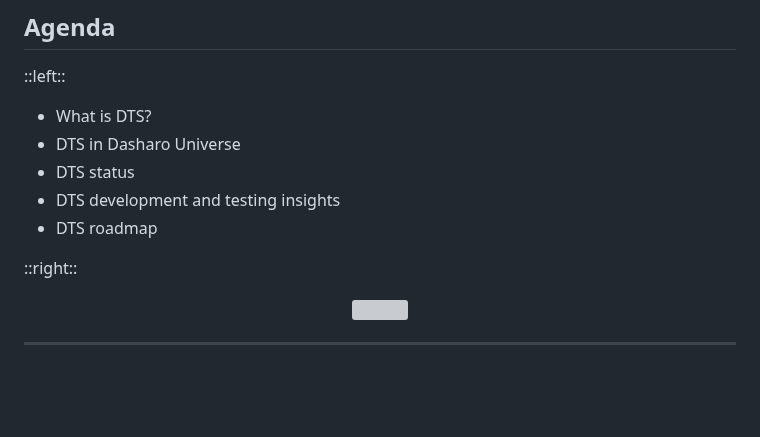
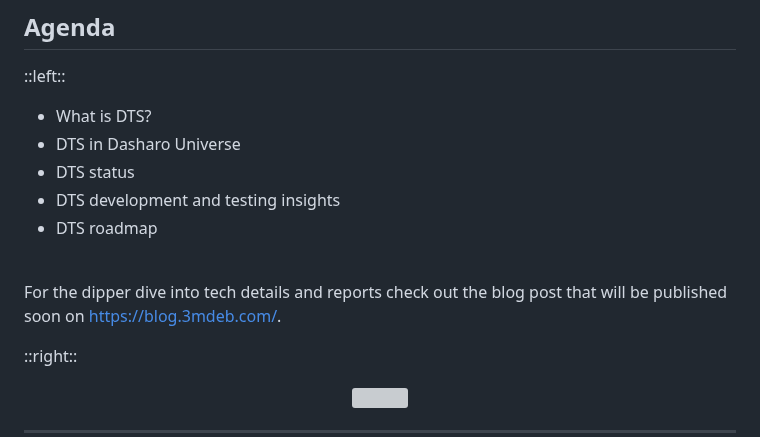
Before and after one commit to zarhus/presentations, a Markdown page: pages/zdm_3/dts.md, the part around the change. Rendered like a GitHub page; blank space fills up the shorter version; grey boxes are pictures that could not be loaded.

Commit message:
pages: zdm_3: dts: add blog post reference
Signed-off-by: Daniil Klimuk <daniil.klimuk@3mdeb.com>

```diff
--- a/pages/zdm_3/dts.md
+++ b/pages/zdm_3/dts.md
@@ -63,6 +63,11 @@ layout: two-cols-header
 - DTS status
 - DTS development and testing insights
 - DTS roadmap
+
+<br>
+
+For the dipper dive into tech details and reports check out the blog post that
+will be published soon on <https://blog.3mdeb.com/>.
 
 ::right::
 
```
